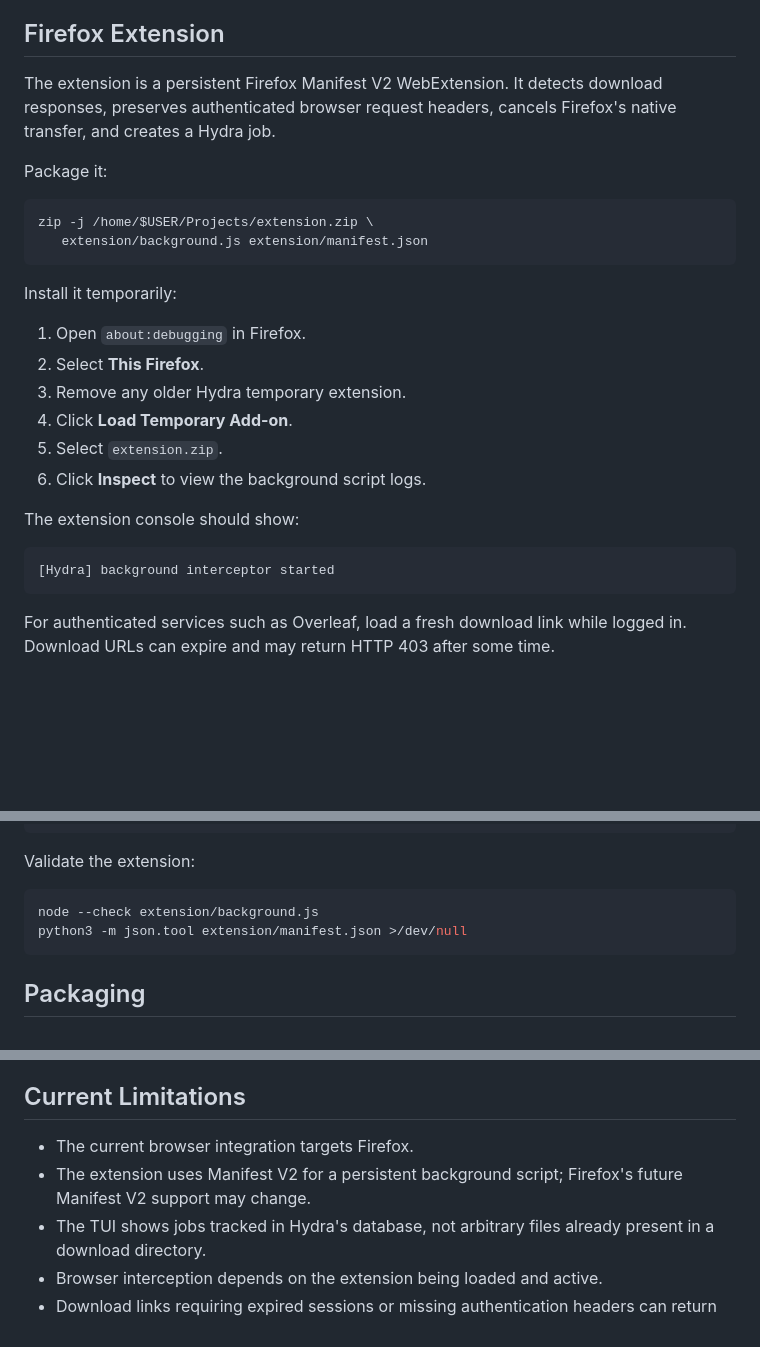
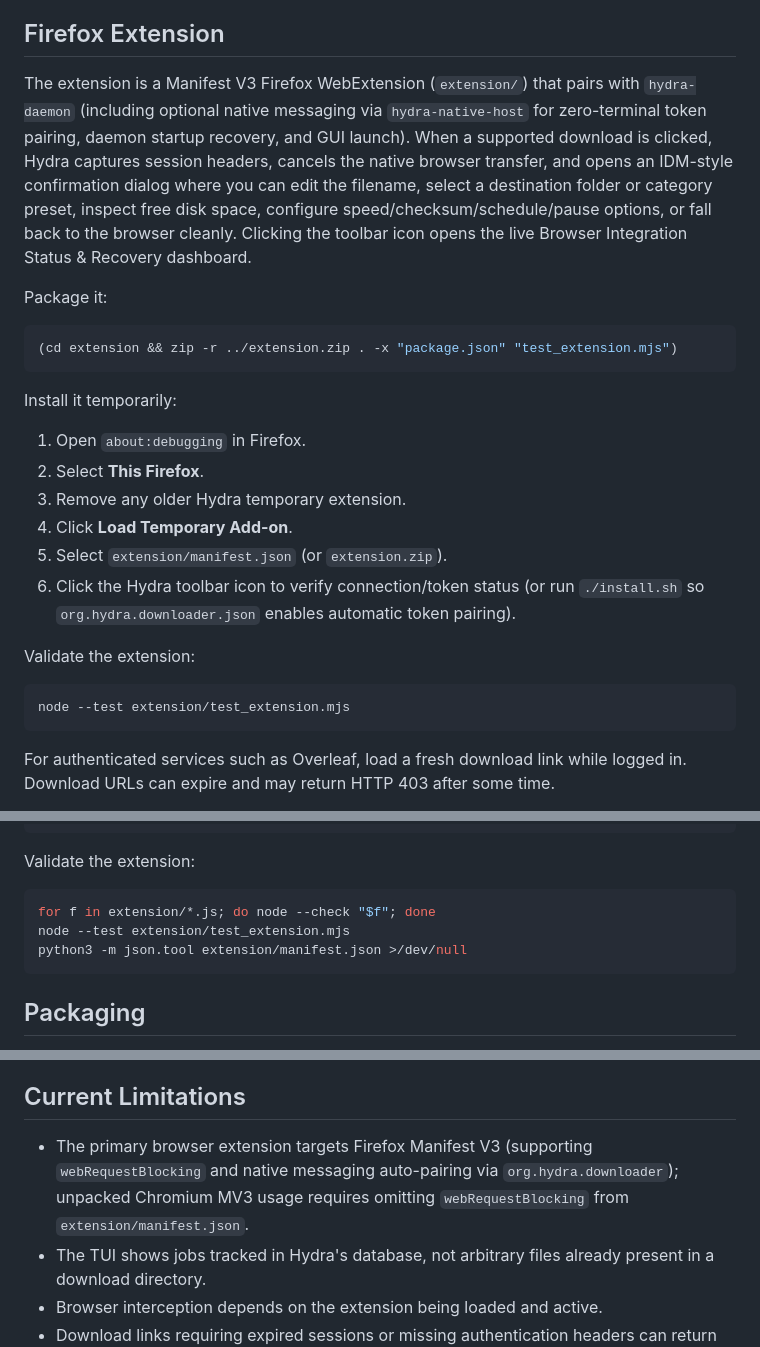
Before and after one commit to Raunak0000/Hydra, a Markdown page: README.md, 3 parts joined by grey strips. GitHub-like rendering; blank space fills up the shorter version.

````diff
--- a/README.md
+++ b/README.md
@@ -259,15 +259,20 @@ category directory. Browser-supplied filenames are preserved.
 
 ## Firefox Extension
 
-The extension is a persistent Firefox Manifest V2 WebExtension. It detects
-download responses, preserves authenticated browser request headers, cancels
-Firefox's native transfer, and creates a Hydra job.
+The extension is a Manifest V3 Firefox WebExtension (`extension/`) that pairs
+with `hydra-daemon` (including optional native messaging via `hydra-native-host`
+for zero-terminal token pairing, daemon startup recovery, and GUI launch). When a
+supported download is clicked, Hydra captures session headers, cancels the
+native browser transfer, and opens an IDM-style confirmation dialog where you
+can edit the filename, select a destination folder or category preset, inspect
+free disk space, configure speed/checksum/schedule/pause options, or fall back
+to the browser cleanly. Clicking the toolbar icon opens the live Browser
+Integration Status & Recovery dashboard.
 
 Package it:
 
 ```bash
-zip -j /home/$USER/Projects/extension.zip \
-   extension/background.js extension/manifest.json
+(cd extension && zip -r ../extension.zip . -x "package.json" "test_extension.mjs")
 ```
 
 Install it temporarily:
@@ -276,13 +281,14 @@ Install it temporarily:
 2. Select **This Firefox**.
 3. Remove any older Hydra temporary extension.
 4. Click **Load Temporary Add-on**.
-5. Select `extension.zip`.
-6. Click **Inspect** to view the background script logs.
+5. Select `extension/manifest.json` (or `extension.zip`).
+6. Click the Hydra toolbar icon to verify connection/token status (or run
+   `./install.sh` so `org.hydra.downloader.json` enables automatic token pairing).
 
-The extension console should show:
+Validate the extension:
 
-```text
-[Hydra] background interceptor started
+```bash
+node --test extension/test_extension.mjs
 ```
 
 For authenticated services such as Overleaf, load a fresh download link while
@@ -356,7 +362,8 @@ go vet ./...
 Validate the extension:
 
 ```bash
-node --check extension/background.js
+for f in extension/*.js; do node --check "$f"; done
+node --test extension/test_extension.mjs
 python3 -m json.tool extension/manifest.json >/dev/null
 ```
 
@@ -385,9 +392,7 @@ configuration, certificates, and init system.
 
 ## Current Limitations
 
-- The current browser integration targets Firefox.
-- The extension uses Manifest V2 for a persistent background script; Firefox's
-   future Manifest V2 support may change.
+- The primary browser extension targets Firefox Manifest V3 (supporting `webRequestBlocking` and native messaging auto-pairing via `org.hydra.downloader`); unpacked Chromium MV3 usage requires omitting `webRequestBlocking` from `extension/manifest.json`.
 - The TUI shows jobs tracked in Hydra's database, not arbitrary files already
    present in a download directory.
 - Browser interception depends on the extension being loaded and active.
````
Also changed, not shown: docs/roadmap.md (+5 -5 lines), extension/README.md (added, +56 -0 lines).
